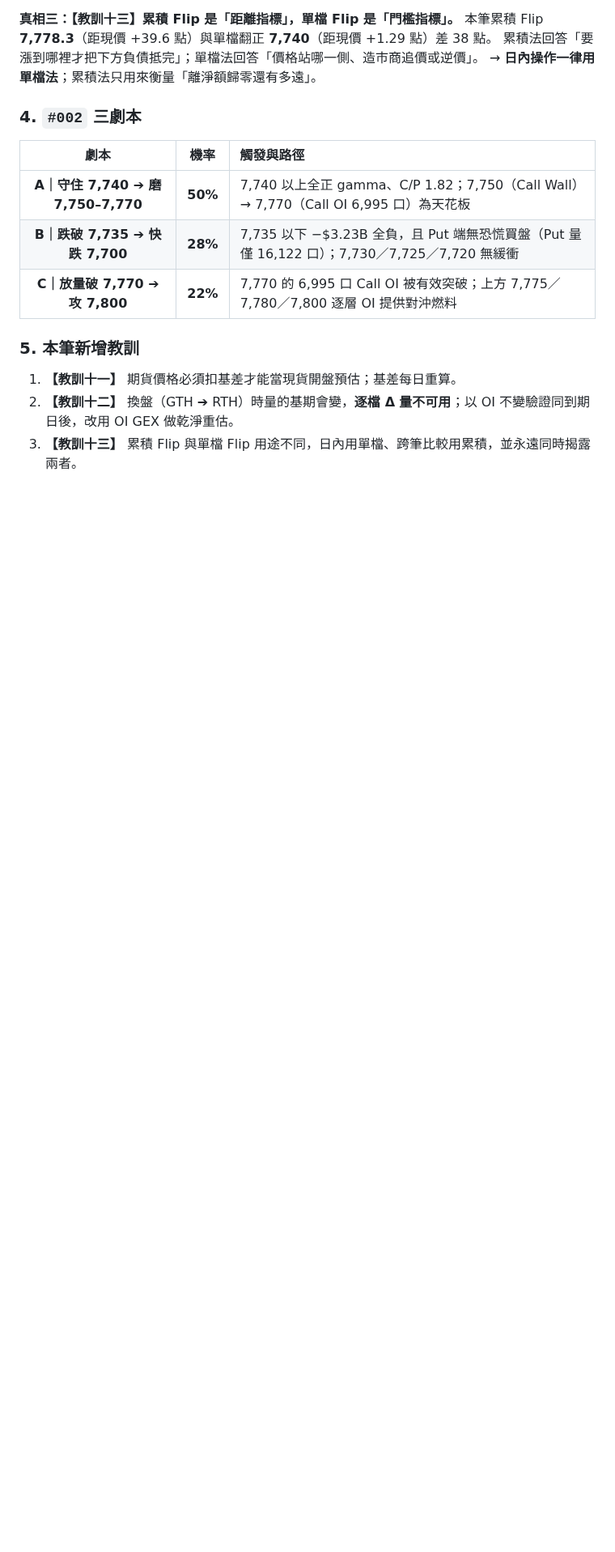
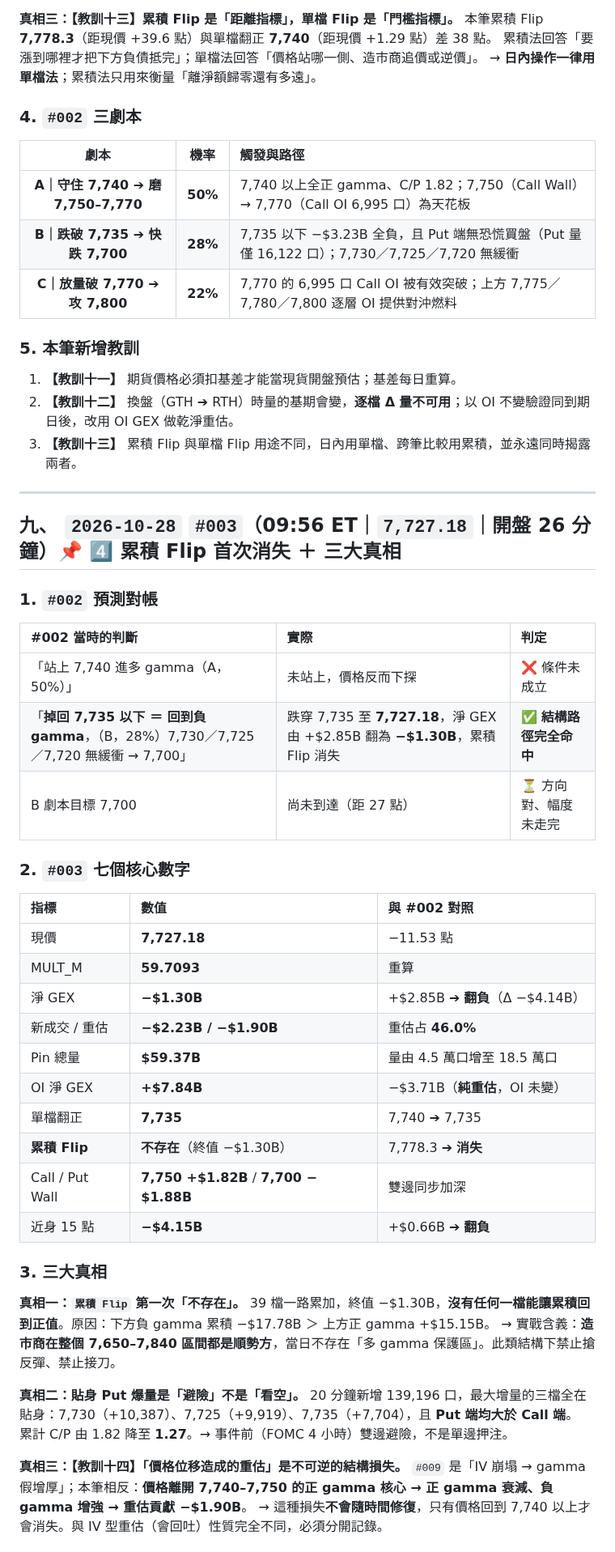
Before and after one commit to acstep/spx-gex-dashboard, a Markdown page: SPX_GEX_Full_Workflow_With_GitHub.md, the part around one of its changes. Shown at 81% size. Rendered like a GitHub page; blank space fills up the shorter version.

Commit message:
#003 workflow appendix case

```diff
--- a/SPX_GEX_Full_Workflow_With_GitHub.md
+++ b/SPX_GEX_Full_Workflow_With_GitHub.md
@@ -460,3 +460,46 @@ C/P 量比 **1.32**（#009 為 1.11）＋ OI 淨 GEX **+$12.00B** → 隔夜資
 1. **【教訓十一】** 期貨價格必須扣基差才能當現貨開盤預估；基差每日重算。
 2. **【教訓十二】** 換盤（GTH ➔ RTH）時量的基期會變，**逐檔 Δ 量不可用**；以 OI 不變驗證同到期日後，改用 OI GEX 做乾淨重估。
 3. **【教訓十三】** 累積 Flip 與單檔 Flip 用途不同，日內用單檔、跨筆比較用累積，並永遠同時揭露兩者。
+
+
+---
+
+## 九、 `2026-10-28` `#003`（09:56 ET｜`7,727.18`｜開盤 26 分鐘）📌 4️⃣ 累積 Flip 首次消失 ＋ 三大真相
+
+### 1. `#002` 預測對帳
+
+| #002 當時的判斷 | 實際 | 判定 |
+| :--- | :--- | :--- |
+| 「站上 7,740 進多 gamma（A，50%）」 | 未站上，價格反而下探 | ❌ 條件未成立 |
+| 「**掉回 7,735 以下 ＝ 回到負 gamma**，（B，28%）7,730／7,725／7,720 無緩衝 → 7,700」 | 跌穿 7,735 至 **7,727.18**，淨 GEX 由 +$2.85B 翻為 **−$1.30B**，累積 Flip 消失 | ✅ **結構路徑完全命中** |
+| B 劇本目標 7,700 | 尚未到達（距 27 點） | ⏳ 方向對、幅度未走完 |
+
+### 2. `#003` 七個核心數字
+
+| 指標 | 數值 | 與 #002 對照 |
+| :--- | :--- | :--- |
+| 現價 | **7,727.18** | −11.53 點 |
+| MULT_M | **59.7093** | 重算 |
+| 淨 GEX | **−$1.30B** | +$2.85B ➔ **翻負**（Δ −$4.14B） |
+| 新成交 / 重估 | **−$2.23B / −$1.90B** | 重估占 **46.0%** |
+| Pin 總量 | **$59.37B** | 量由 4.5 萬口增至 18.5 萬口 |
+| OI 淨 GEX | **+$7.84B** | −$3.71B（**純重估**，OI 未變） |
+| 單檔翻正 | **7,735** | 7,740 ➔ 7,735 |
+| **累積 Flip** | **不存在**（終值 −$1.30B） | 7,778.3 ➔ **消失** |
+| Call / Put Wall | **7,750 +$1.82B** / **7,700 −$1.88B** | 雙邊同步加深 |
+| 近身 15 點 | **−$4.15B** | +$0.66B ➔ **翻負** |
+
+### 3. 三大真相
+
+**真相一：`累積 Flip` 第一次「不存在」。**
+39 檔一路累加，終值 −$1.30B，**沒有任何一檔能讓累積回到正值**。原因：下方負 gamma 累積 −$17.78B ＞ 上方正 gamma +$15.15B。
+→ 實戰含義：**造市商在整個 7,650–7,840 區間都是順勢方**，當日不存在「多 gamma 保護區」。此類結構下禁止搶反彈、禁止接刀。
+
+**真相二：貼身 Put 爆量是「避險」不是「看空」。**
+20 分鐘新增 139,196 口，最大增量的三檔全在貼身：7,730（+10,387）、7,725（+9,919）、7,735（+7,704），且 **Put 端均大於 Call 端**。
+累計 C/P 由 1.82 降至 **1.27**。→ 事件前（FOMC 4 小時）雙邊避險，不是單邊押注。
+
+**真相三：【教訓十四】「價格位移造成的重估」是不可逆的結構損失。**
+`#009` 是「IV 崩塌 → gamma 假增厚」；本筆相反：**價格離開 7,740–7,750 的正 gamma 核心 → 正 gamma 衰減、負 gamma 增強 → 重估貢獻 −$1.90B**。
+→ 這種損失**不會隨時間修復**，只有價格回到 7,740 以上才會消失。與 IV 型重估（會回吐）性質完全不同，必須分開記錄。
+
```
Also changed, not shown: other parts of SPX_GEX_Full_Workflow_With_GitHub.md (+13 -0 lines).
